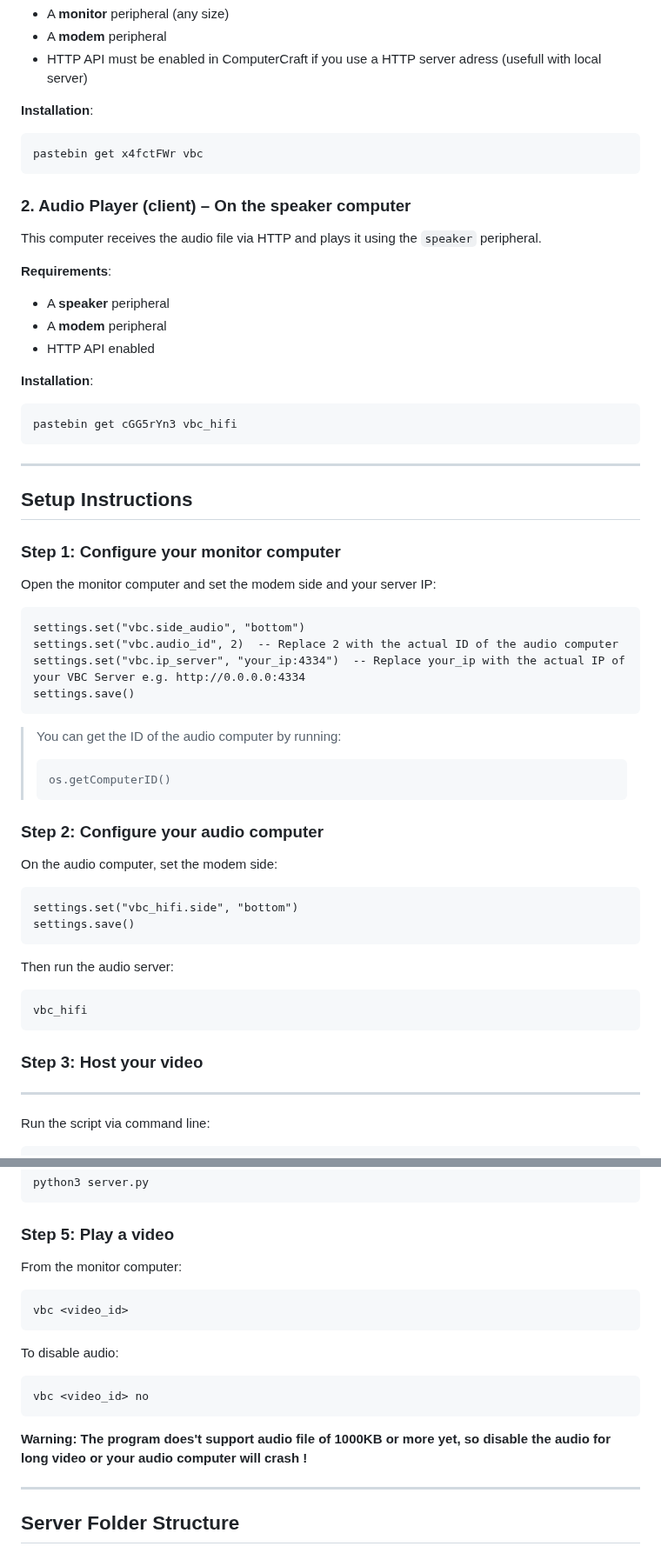
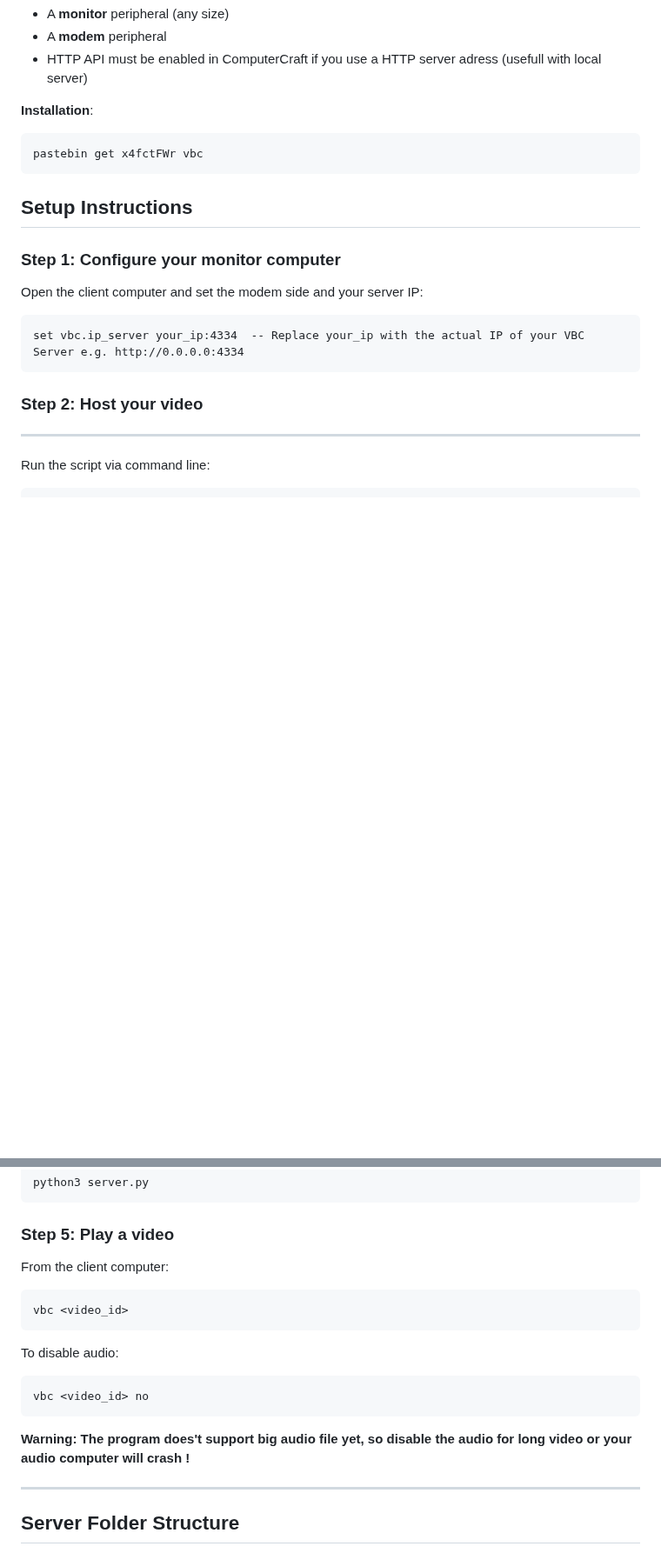
Before and after one commit to Arkowne/vbc-computercraft, a Markdown page: README.md, 2 parts joined by grey strips. Shown at 87% size. GitHub-like rendering; blank space fills up the shorter version.

Commit message:
Update README.md
no more audio unit

````diff
--- a/README.md
+++ b/README.md
@@ -50,58 +50,19 @@ This computer handles video playback and downloads video frames from a web serve
 pastebin get x4fctFWr vbc
 ```
 
-### 2. Audio Player (client) – On the speaker computer
-
-This computer receives the audio file via HTTP and plays it using the `speaker` peripheral.
-
-**Requirements**:
-- A **speaker** peripheral
-- A **modem** peripheral
-- HTTP API enabled
-
-**Installation**:
-
-```
-pastebin get cGG5rYn3 vbc_hifi
-```
-
----
-
 Setup Instructions
 ------------------
 
 ### Step 1: Configure your monitor computer
 
-Open the monitor computer and set the modem side and your server IP:
+Open the client computer and set the modem side and your server IP:
 
 ```
-settings.set("vbc.side_audio", "bottom")
-settings.set("vbc.audio_id", 2)  -- Replace 2 with the actual ID of the audio computer
-settings.set("vbc.ip_server", "your_ip:4334")  -- Replace your_ip with the actual IP of your VBC Server e.g. http://0.0.0.0:4334
-settings.save()
+set vbc.ip_server your_ip:4334  -- Replace your_ip with the actual IP of your VBC Server e.g. http://0.0.0.0:4334
 ```
 
-> You can get the ID of the audio computer by running:
-> ```
-> os.getComputerID()
-> ```
 
-### Step 2: Configure your audio computer
-
-On the audio computer, set the modem side:
-
-```
-settings.set("vbc_hifi.side", "bottom")
-settings.save()
-```
-
-Then run the audio server:
-
-```
-vbc_hifi
-```
-
-### Step 3: Host your video
+### Step 2: Host your video
 -----
 Run the script via command line:
 
@@ -139,7 +100,7 @@ python3 server.py
 
 ### Step 5: Play a video
 
-From the monitor computer:
+From the client computer:
 
 ```
 vbc <video_id>
@@ -151,7 +112,7 @@ To disable audio:
 vbc <video_id> no
 ```
 
-**Warning: The program does't support audio file of 1000KB or more yet, so disable the audio for long video or your audio computer will crash !**
+**Warning: The program does't support big audio file yet, so disable the audio for long video or your audio computer will crash !**
 
 ---
 
````
